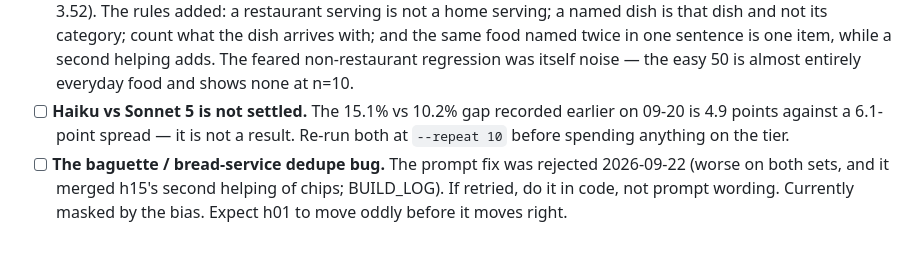
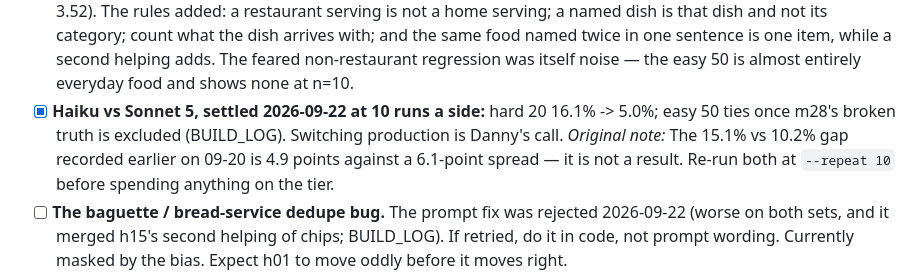
Before and after one commit to dsheeha6/snack-track, a Markdown page: ROADMAP.md, the part around the change. GitHub-like rendering; blank space fills up the shorter version.

```diff
--- a/ROADMAP.md
+++ b/ROADMAP.md
@@ -366,7 +366,10 @@ target. Details under **Accuracy work** below.
       the same food named twice in one sentence is one item, while a second
       helping adds. The feared non-restaurant regression was itself noise — the
       easy 50 is almost entirely everyday food and shows none at n=10.
-- [ ] **Haiku vs Sonnet 5 is not settled.** The 15.1% vs 10.2% gap recorded
+- [x] **Haiku vs Sonnet 5, settled 2026-09-22 at 10 runs a side:** hard 20
+      16.1% -> 5.0%; easy 50 ties once m28's broken truth is excluded
+      (BUILD_LOG). Switching production is Danny's call.
+      *Original note:* The 15.1% vs 10.2% gap recorded
       earlier on 09-20 is 4.9 points against a 6.1-point spread — it is not a
       result. Re-run both at `--repeat 10` before spending anything on the tier.
 - [ ] **The baguette / bread-service dedupe bug.** The prompt fix was rejected
```
Also changed, not shown: BUILD_LOG.md (+37 -0 lines), QUESTIONS.md (+10 -0 lines).
